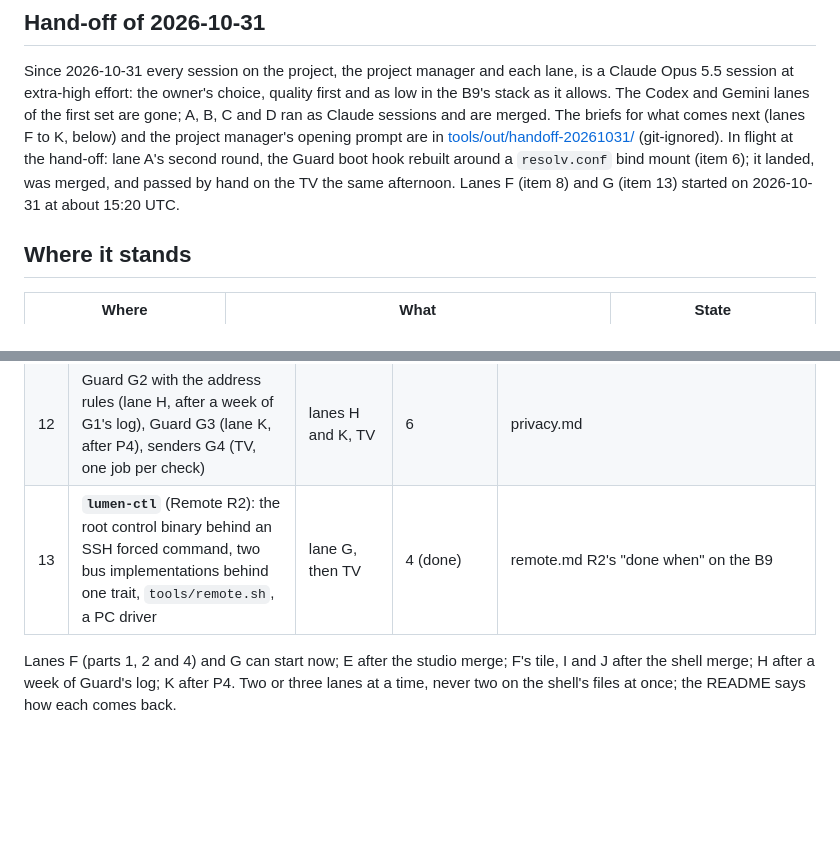
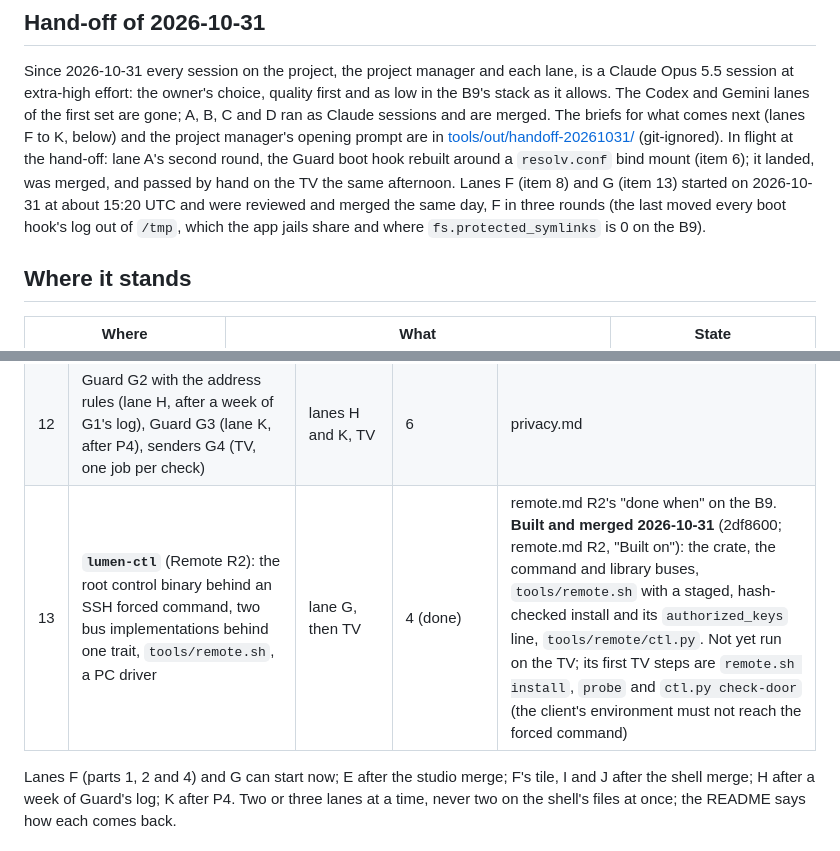
Before and after one commit to SunnySide007/lumen-webos, a Markdown page: docs/specs/depth.md, 2 parts joined by grey strips. Rendered like a GitHub page; blank space fills up the shorter version.

Commit message:
docs(depth): lane G's lumen-ctl is merged, lane F's three rounds done
Item 13 records what 2df8600 brought and its first TV steps; the
hand-off note says both lanes landed the same day, F's last round
having moved the boot hooks' logs out of /tmp.

Co-Authored-By: Claude Opus 5.5 <noreply@anthropic.com>

```diff
--- a/docs/specs/depth.md
+++ b/docs/specs/depth.md
@@ -19,7 +19,10 @@ manager's opening prompt are in
 (git-ignored). In flight at the hand-off: lane A's second round, the Guard
 boot hook rebuilt around a `resolv.conf` bind mount (item 6); it landed,
 was merged, and passed by hand on the TV the same afternoon. Lanes F
-(item 8) and G (item 13) started on 2026-10-31 at about 15:20 UTC.
+(item 8) and G (item 13) started on 2026-10-31 at about 15:20 UTC and
+were reviewed and merged the same day, F in three rounds (the last moved
+every boot hook's log out of `/tmp`, which the app jails share and where
+`fs.protected_symlinks` is 0 on the B9).
 
 ## Where it stands
 
@@ -139,7 +142,7 @@ git-ignored), **here** means the project manager off the TV.
 | 10 | **Original Top Shelf and tile art** for Lumen's own tiles and the inputs, made by code from the studio's scenes and the tile palette; no image model | lane E | 7 (the studio merge) | PNGs that fit the look-and-feel tokens and pass their own luminance and banding tests, CC BY-SA 4.0, no brand marks |
 | 11 | Phase 4 on the merged shell: the Control Center over `settingsservice` with the Privacy panel (lane I); focus light and tilt, the Top Shelf hero with 10's art, frosted glass B, the dither (lane J); editing | lanes I and J, one at a time on the shell | 7, 10 | look-and-feel.md's three checks |
 | 12 | Guard G2 with the address rules (lane H, after a week of G1's log), Guard G3 (lane K, after P4), senders G4 (TV, one job per check) | lanes H and K, TV | 6 | privacy.md |
-| 13 | **`lumen-ctl`** (Remote R2): the root control binary behind an SSH forced command, two bus implementations behind one trait, `tools/remote.sh`, a PC driver | lane G, then TV | 4 (done) | remote.md R2's "done when" on the B9 |
+| 13 | **`lumen-ctl`** (Remote R2): the root control binary behind an SSH forced command, two bus implementations behind one trait, `tools/remote.sh`, a PC driver | lane G, then TV | 4 (done) | remote.md R2's "done when" on the B9. **Built and merged 2026-10-31** (2df8600; remote.md R2, "Built on"): the crate, the command and library buses, `tools/remote.sh` with a staged, hash-checked install and its `authorized_keys` line, `tools/remote/ctl.py`. Not yet run on the TV; its first TV steps are `remote.sh install`, `probe` and `ctl.py check-door` (the client's environment must not reach the forced command) |
 
 Lanes F (parts 1, 2 and 4) and G can start now; E after the studio merge;
 F's tile, I and J after the shell merge; H after a week of Guard's log; K
```
